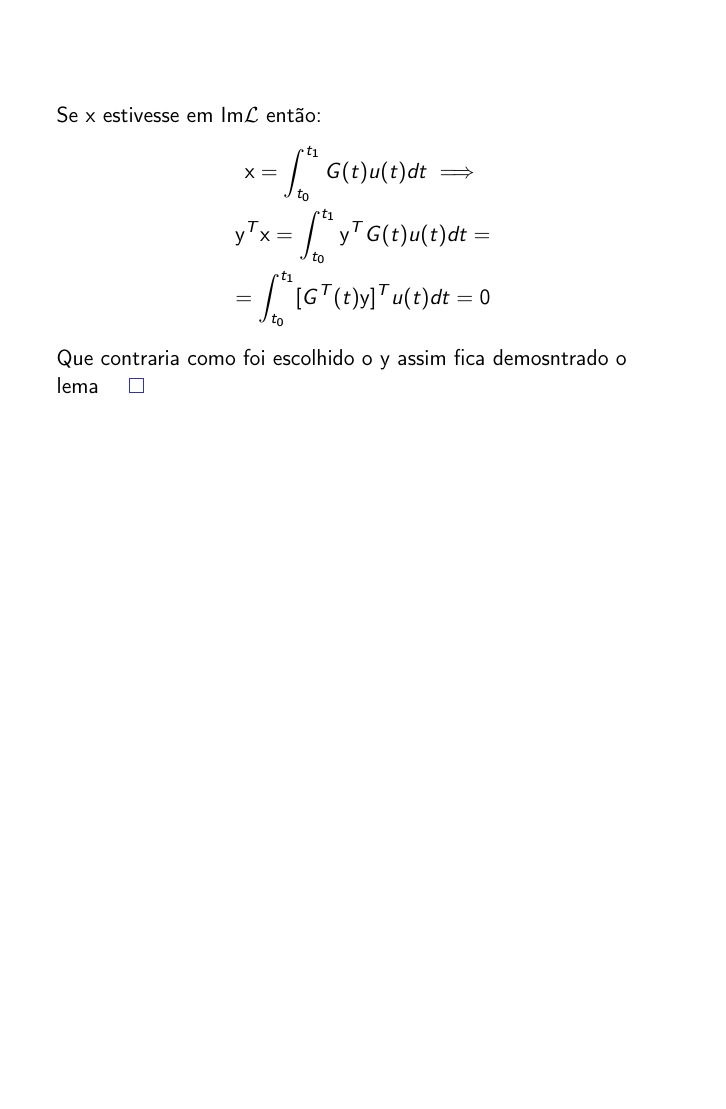
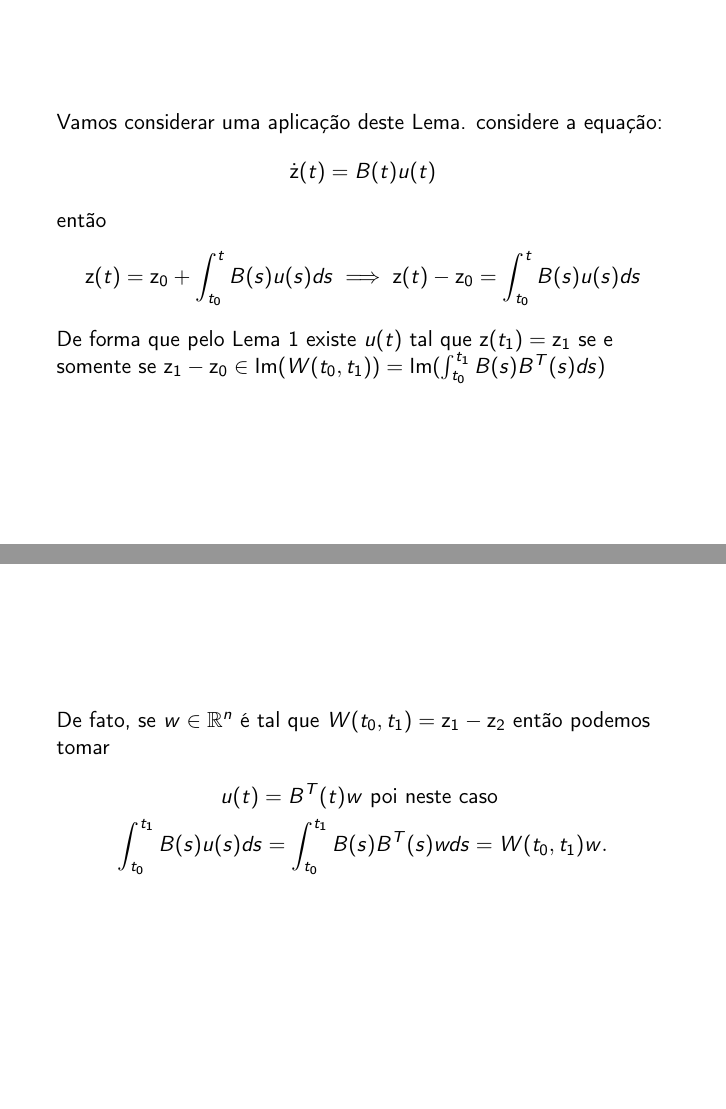
Before and after one commit to patonelli/map2321-ipyhton, LaTeX slides (ficha2.tex): page 5 of 5 before the commit and pages 6 and 7 of 7 after it, the two joined at a grey line, the shorter picture padded with empty space. Compiled offline with pdfLaTeX.

Commit message:
Corolário

```diff
--- a/ficha2.tex
+++ b/ficha2.tex
@@ -86,4 +86,22 @@ $W(t_0,t_1)\mathbf{y} = \mathbf{x}$ e da definição de $W$ temos
   assim fica demosntrado o lema $\qed$
 \end{frame}
 
+\begin{frame}
+  Vamos considerar uma aplicação deste Lema.
+  considere a equação:
+  $$ \dot{\mathbf{z}}(t) = B(t)u(t)$$
+  então
+  $$ \mathbf{z}(t) = \mathbf{z}_0 + \int_{t_0}^t B(s)u(s)ds \implies \mathbf{z}(t)-\mathbf{z}_0 = \int_{t_0}^t B(s)u(s)ds$$
+De forma que pelo Lema 1 existe $u(t)$ tal que $\mathbf{z}(t_1)=\mathbf{z}_1$ se e somente se
+$\mathbf{z}_1 - \mathbf{z}_0 \in \text{Im}(W(t_0,t_1)) = \text{Im}(\int_{t_0}^{t_1}B(s)B^T(s)ds)$
+\end{frame}
+
+\begin{frame}
+  De fato, se $w\in \mathbb{R}^n $ é tal que $W(t_0,t_1)=\mathbf{z}_1 -\mathbf{z}_2$
+  então podemos tomar
+  \begin{gather*}
+    u(t) = B^T(t)w \text{ poi neste caso }\\
+    \int_{t_0}^{t_1}B(s)u(s)ds = \int_{t_0}^{t_1}B(s)B^T(s)wds = W(t_0,t_1)w.
+  \end{gather*}
+\end{frame}
 \end{document}
```
Also changed, not shown: ficha2.pdf, 10 other files.
